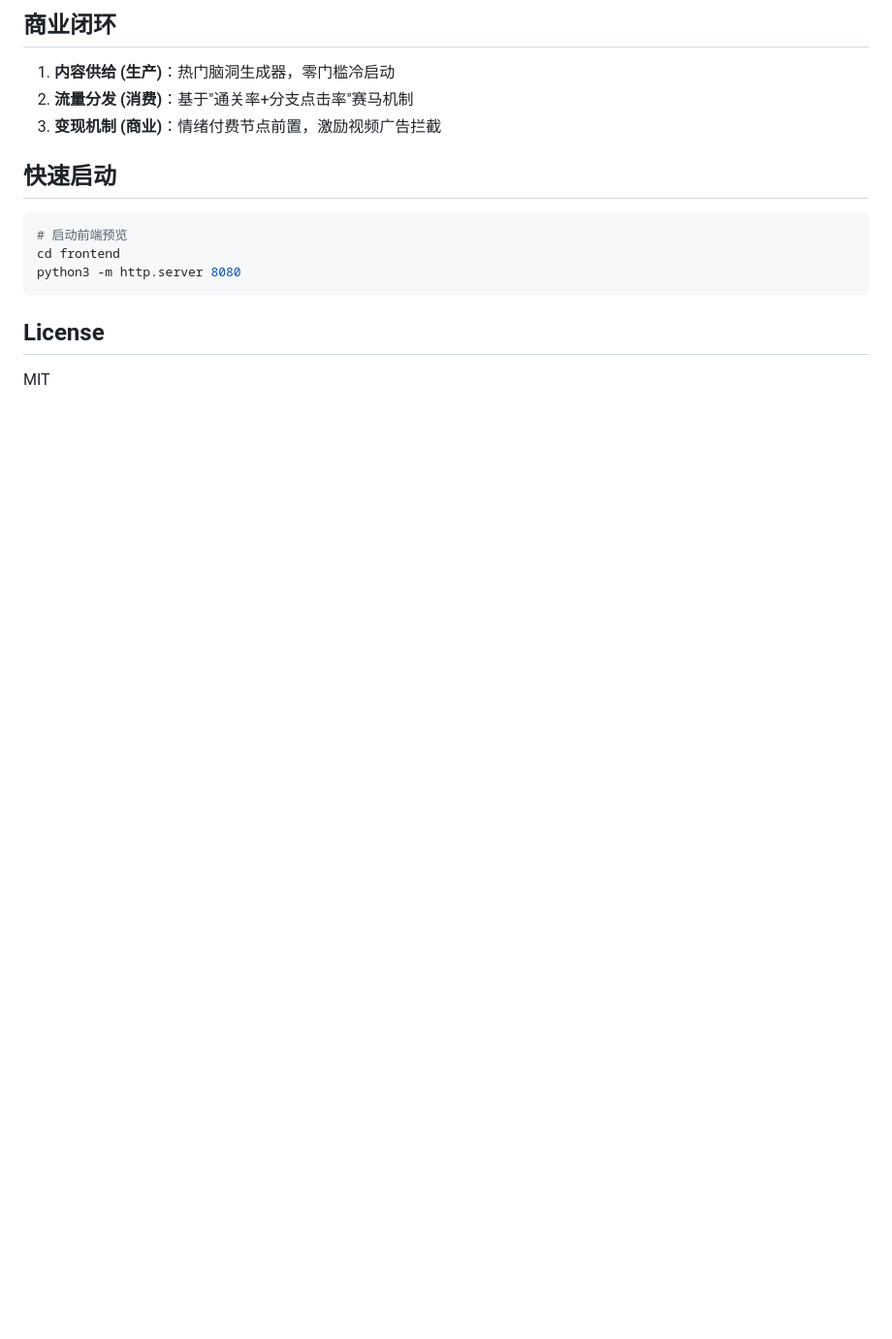
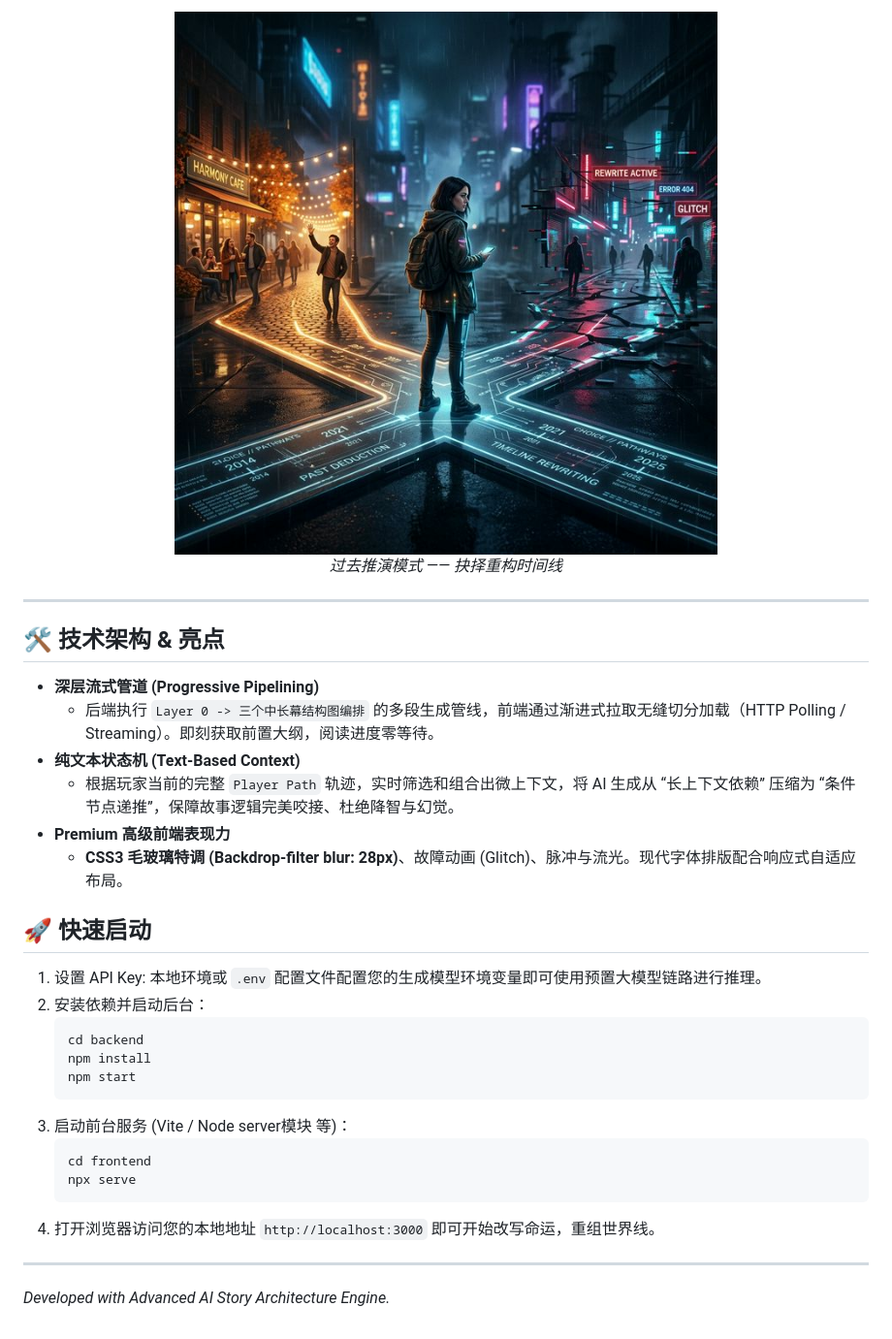
Before and after one commit to wzxsph/dream_maker, a Markdown page: README.md, the part around one of its changes. Shown at 97% size. GitHub-like rendering; pictures changed too: assets/deduction.png (added); blank space fills up the shorter version.

````diff
--- a/README.md
+++ b/README.md
@@ -30,18 +34,35 @@
 
-## 商业闭环
+<div align="center">
+  <img src="./assets/deduction.png" alt="过去推演概念图" width="800" style="border-radius:16px; border: 1px solid rgba(255,255,255,0.1)"/>
+  <p><em>过去推演模式 —— 抉择重构时间线</em></p>
+</div>
 
-1. **内容供给 (生产)**：热门脑洞生成器，零门槛冷启动
-2. **流量分发 (消费)**：基于"通关率+分支点击率"赛马机制
-3. **变现机制 (商业)**：情绪付费节点前置，激励视频广告拦截
+---
 
-## 快速启动
+## 🛠 技术架构 & 亮点
 
-```bash
-# 启动前端预览
-cd frontend
-python3 -m http.server 8080
-```
+- **深层流式管道 (Progressive Pipelining)**
+  - 后端执行 `Layer 0 -> 三个中长幕结构图编排` 的多段生成管线，前端通过渐进式拉取无缝切分加载（HTTP Polling / Streaming）。即刻获取前置大纲，阅读进度零等待。
+- **纯文本状态机 (Text-Based Context)**
+  - 根据玩家当前的完整 `Player Path` 轨迹，实时筛选和组合出微上下文，将 AI 生成从 “长上下文依赖” 压缩为 “条件节点递推”，保障故事逻辑完美咬接、杜绝降智与幻觉。
+- **Premium 高级前端表现力**
+  - **CSS3 毛玻璃特调 (Backdrop-filter blur: 28px)**、故障动画 (Glitch)、脉冲与流光。现代字体排版配合响应式自适应布局。
 
-## License
+## 🚀 快速启动
 
-MIT
+1. 设置 API Key: 本地环境或 `.env` 配置文件配置您的生成模型环境变量即可使用预置大模型链路进行推理。
+2. 安装依赖并启动后台：
+   ```bash
+   cd backend
+   npm install
+   npm start
+   ```
+3. 启动前台服务 (Vite / Node server模块 等)：
+   ```bash
+   cd frontend
+   npx serve
+   ```
+4. 打开浏览器访问您的本地地址 `http://localhost:3000` 即可开始改写命运，重组世界线。
+
+---
+*Developed with Advanced AI Story Architecture Engine.*
````
Also changed, not shown: other parts of README.md (+24 -20 lines), assets/logo.png (added), assets/ui.png (added), 2 other files.
